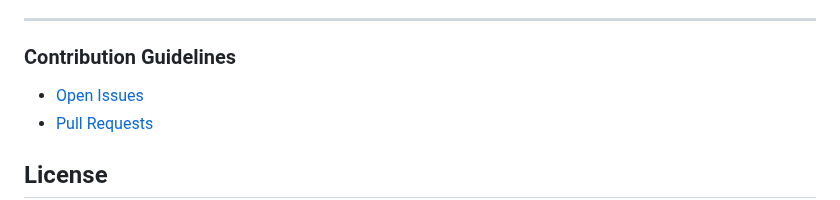
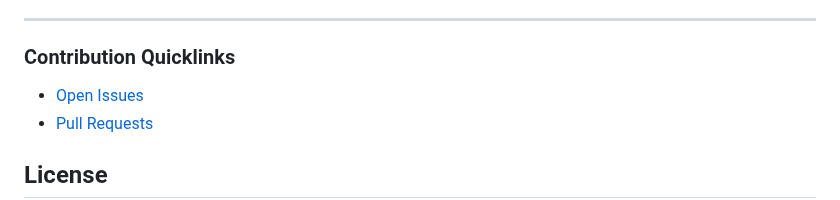
Before and after one commit to redbeat3000/industrial-code, a Markdown page: README.md, the part around the change. Rendered like a GitHub page.

```diff
--- a/README.md
+++ b/README.md
@@ -145,7 +145,7 @@ To keep things smooth, please follow these steps:
 
 ---
 
-### Contribution Guidelines
+### Contribution Quicklinks
 - [Open Issues](../../issues)
 - [Pull Requests](../../pulls)
 
```
